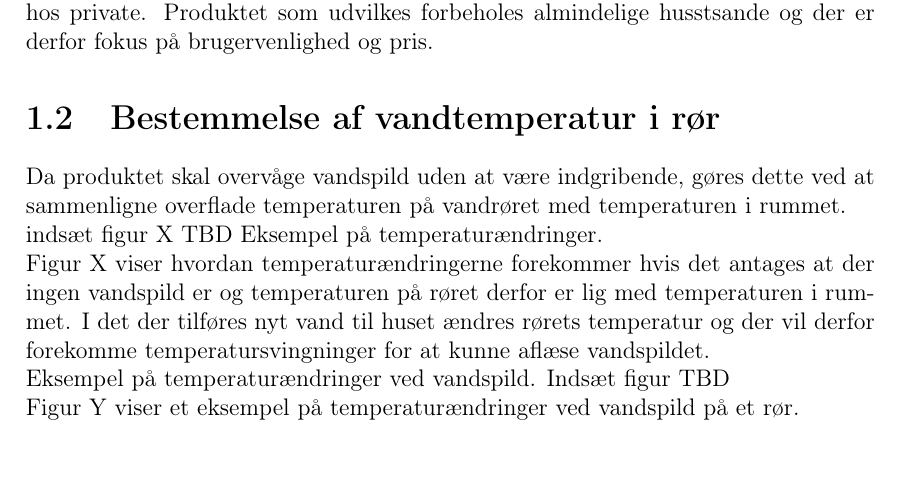
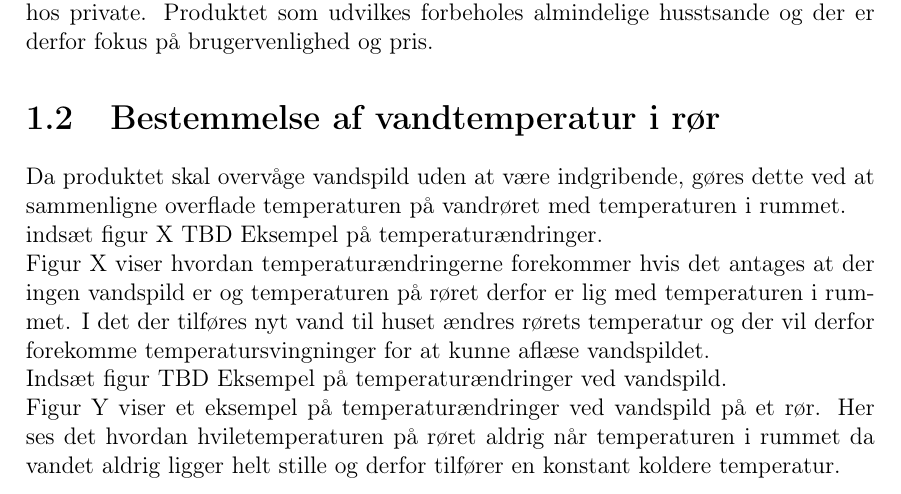
Before and after one commit to Henrik689/UCNG1P2, a LaTeX book (Rapport/rapport.tex, which reads Rapport/contents/problemanalyse/temp.tex): part of page 7 of 20, cut so that both start at the same text. Compiled offline with pdfLaTeX.

Commit message:
problemanalyse

```diff
--- a/Rapport/contents/problemanalyse/temp.tex
+++ b/Rapport/contents/problemanalyse/temp.tex
@@ -11,8 +11,7 @@ Figur X viser hvordan temperaturændringerne forekommer hvis det antages at der
 
 
 
+Indsæt figur TBD
+Eksempel på temperaturændringer ved vandspild.
 
-Eksempel på temperaturændringer ved vandspild.
-Indsæt figur TBD
-
-Figur Y viser et eksempel på temperaturændringer ved vandspild på et rør.
+Figur Y viser et eksempel på temperaturændringer ved vandspild på et rør. Her ses det hvordan hviletemperaturen på røret aldrig når temperaturen i rummet da vandet aldrig ligger helt stille og derfor tilfører en konstant koldere temperatur.
```
